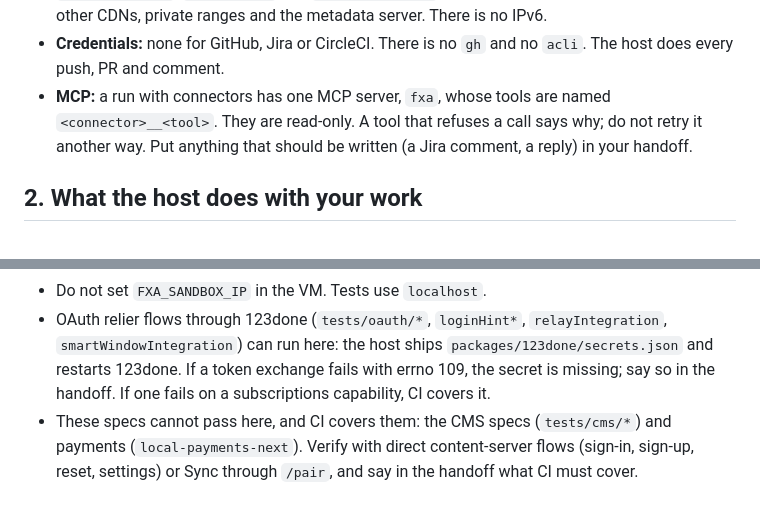
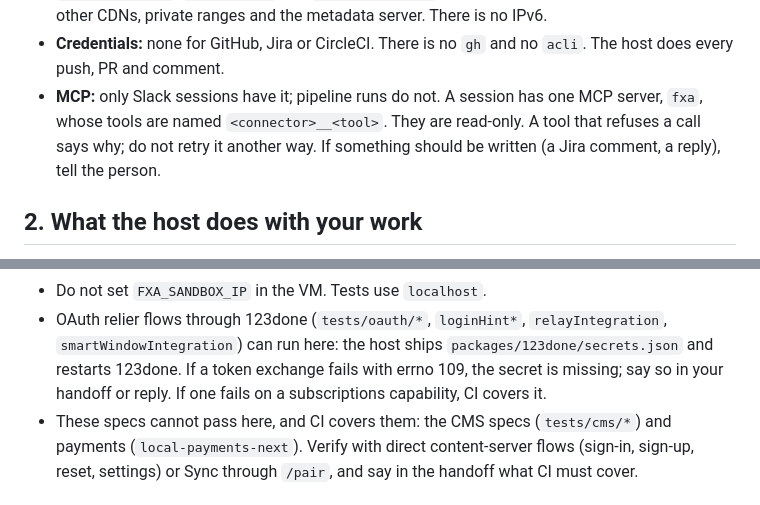
Before and after one commit to vbudhram/fxa-sandbox-ctl, a Markdown page: VM_AGENT_GUIDE.md, 2 parts joined by grey strips. Rendered like a GitHub page.

Commit message:
docs(guide): say MCP is for Slack sessions only, and where to report in each mode
A session tells the person what should be written; a pipeline run has no
MCP. The 123done errno 109 note names the handoff or the reply.

```diff
--- a/VM_AGENT_GUIDE.md
+++ b/VM_AGENT_GUIDE.md
@@ -31,10 +31,10 @@ Chat sessions do not have it; do not report that it is missing.
   private ranges and the metadata server. There is no IPv6.
 - **Credentials:** none for GitHub, Jira or CircleCI. There is no `gh` and no
   `acli`. The host does every push, PR and comment.
-- **MCP:** a run with connectors has one MCP server, `fxa`, whose tools are
-  named `<connector>__<tool>`. They are read-only. A tool that refuses a call
-  says why; do not retry it another way. Put anything that should be written
-  (a Jira comment, a reply) in your handoff.
+- **MCP:** only Slack sessions have it; pipeline runs do not. A session has
+  one MCP server, `fxa`, whose tools are named `<connector>__<tool>`. They are
+  read-only. A tool that refuses a call says why; do not retry it another way.
+  If something should be written (a Jira comment, a reply), tell the person.
 
 ## 2. What the host does with your work
 
@@ -224,7 +224,7 @@ PLAYWRIGHT_WORKERS=2 npx playwright test --project=local tests/signin/signIn.spe
 - OAuth relier flows through 123done (`tests/oauth/*`, `loginHint*`,
   `relayIntegration`, `smartWindowIntegration`) can run here: the host ships
   `packages/123done/secrets.json` and restarts 123done. If a token exchange
-  fails with errno 109, the secret is missing; say so in the handoff. If one
+  fails with errno 109, the secret is missing; say so in your handoff or reply. If one
   fails on a subscriptions capability, CI covers it.
 - These specs cannot pass here, and CI covers them: the CMS specs
   (`tests/cms/*`) and payments (`local-payments-next`). Verify with direct
```
